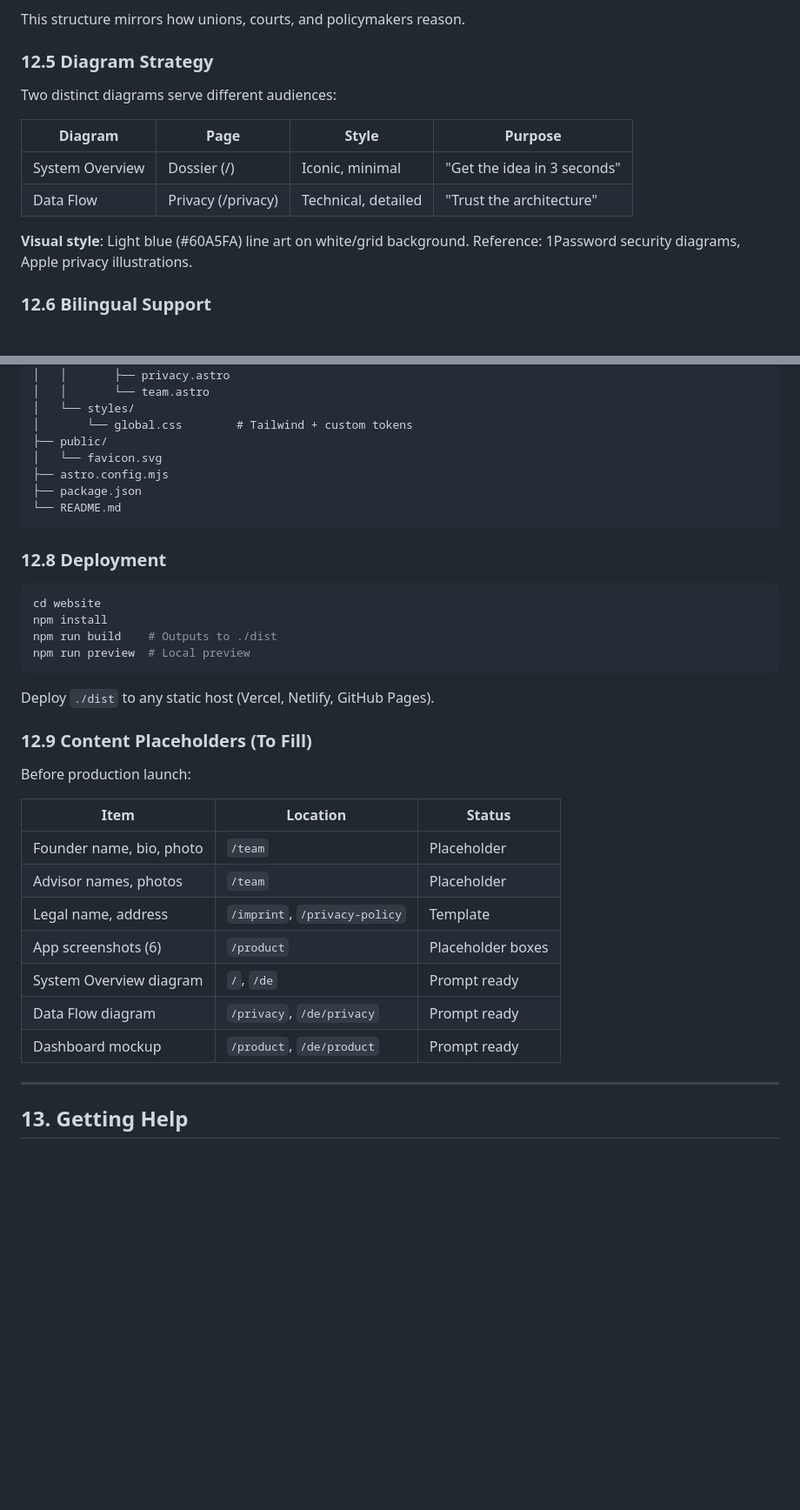
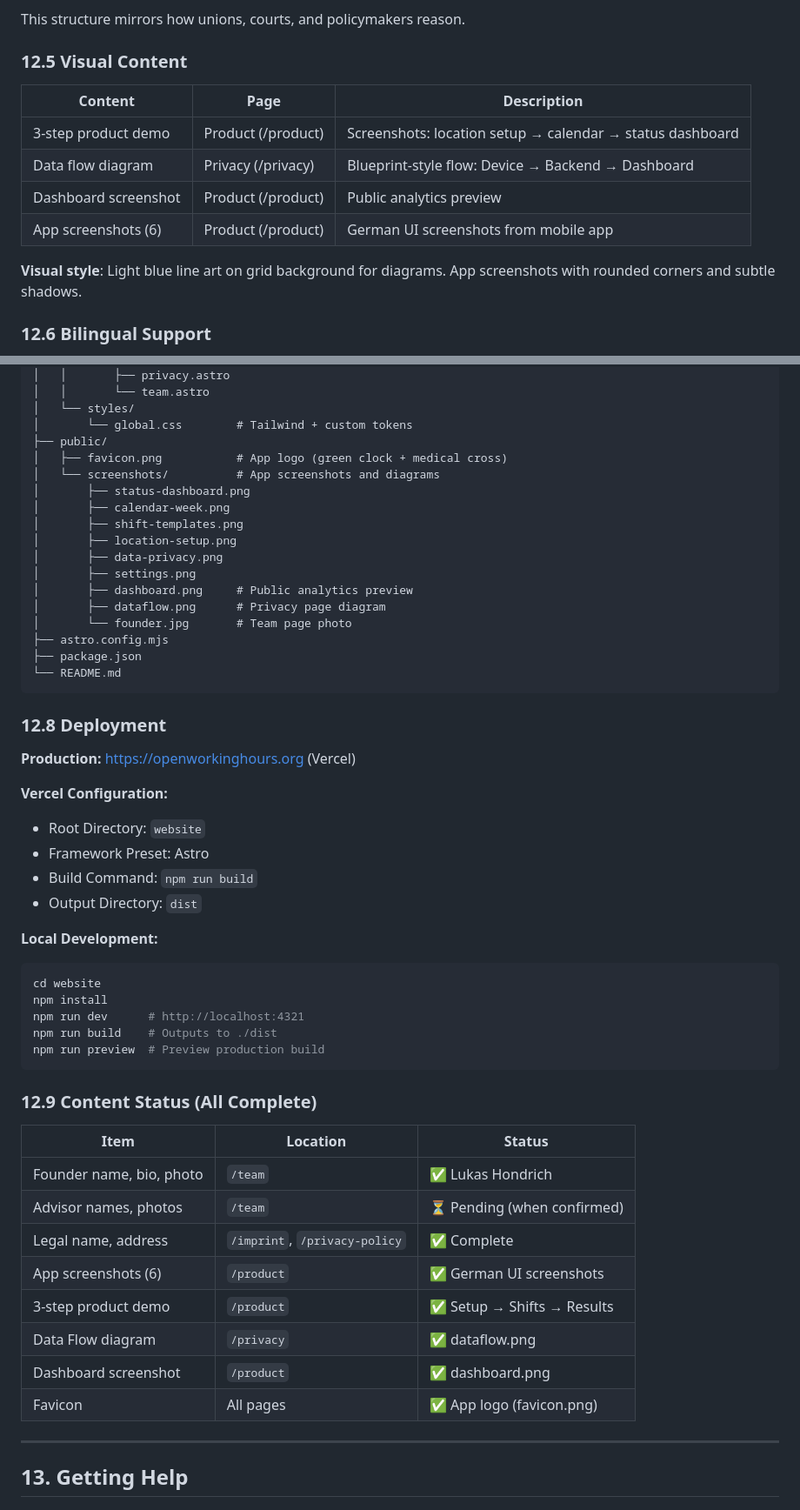
Before and after one commit to lukashondrich/open_workinghours, a Markdown page: blueprint.md, 2 parts joined by grey strips. Shown at 87% size. GitHub-like rendering; blank space fills up the shorter version.

Commit message:
update doc re website mostly

````diff
--- a/blueprint.md
+++ b/blueprint.md
@@ -1449,16 +1450,16 @@ The main page follows a deliberate narrative arc:
 
 This structure mirrors how unions, courts, and policymakers reason.
 
-### 12.5 Diagram Strategy
-
-Two distinct diagrams serve different audiences:
-
-| Diagram | Page | Style | Purpose |
-|---------|------|-------|---------|
-| System Overview | Dossier (/) | Iconic, minimal | "Get the idea in 3 seconds" |
-| Data Flow | Privacy (/privacy) | Technical, detailed | "Trust the architecture" |
-
-**Visual style**: Light blue (#60A5FA) line art on white/grid background. Reference: 1Password security diagrams, Apple privacy illustrations.
+### 12.5 Visual Content
+
+| Content | Page | Description |
+|---------|------|-------------|
+| 3-step product demo | Product (/product) | Screenshots: location setup → calendar → status dashboard |
+| Data flow diagram | Privacy (/privacy) | Blueprint-style flow: Device → Backend → Dashboard |
+| Dashboard screenshot | Product (/product) | Public analytics preview |
+| App screenshots (6) | Product (/product) | German UI screenshots from mobile app |
+
+**Visual style**: Light blue line art on grid background for diagrams. App screenshots with rounded corners and subtle shadows.
 
 ### 12.6 Bilingual Support
 
@@ -1493,7 +1494,17 @@ website/
 │   └── styles/
 │       └── global.css        # Tailwind + custom tokens
 ├── public/
-│   └── favicon.svg
+│   ├── favicon.png           # App logo (green clock + medical cross)
+│   └── screenshots/          # App screenshots and diagrams
+│       ├── status-dashboard.png
+│       ├── calendar-week.png
+│       ├── shift-templates.png
+│       ├── location-setup.png
+│       ├── data-privacy.png
+│       ├── settings.png
+│       ├── dashboard.png     # Public analytics preview
+│       ├── dataflow.png      # Privacy page diagram
+│       └── founder.jpg       # Team page photo
 ├── astro.config.mjs
 ├── package.json
 └── README.md
@@ -1501,28 +1512,35 @@ website/
 
 ### 12.8 Deployment
 
+**Production:** https://openworkinghours.org (Vercel)
+
+**Vercel Configuration:**
+- Root Directory: `website`
+- Framework Preset: Astro
+- Build Command: `npm run build`
+- Output Directory: `dist`
+
+**Local Development:**
 ```bash
 cd website
 npm install
+npm run dev      # http://localhost:4321
 npm run build    # Outputs to ./dist
-npm run preview  # Local preview
-```
-
-Deploy `./dist` to any static host (Vercel, Netlify, GitHub Pages).
-
-### 12.9 Content Placeholders (To Fill)
-
-Before production launch:
+npm run preview  # Preview production build
+```
+
+### 12.9 Content Status (All Complete)
 
 | Item | Location | Status |
 |------|----------|--------|
-| Founder name, bio, photo | `/team` | Placeholder |
-| Advisor names, photos | `/team` | Placeholder |
-| Legal name, address | `/imprint`, `/privacy-policy` | Template |
-| App screenshots (6) | `/product` | Placeholder boxes |
-| System Overview diagram | `/`, `/de` | Prompt ready |
-| Data Flow diagram | `/privacy`, `/de/privacy` | Prompt ready |
-| Dashboard mockup | `/product`, `/de/product` | Prompt ready |
+| Founder name, bio, photo | `/team` | ✅ Lukas Hondrich |
+| Advisor names, photos | `/team` | ⏳ Pending (when confirmed) |
+| Legal name, address | `/imprint`, `/privacy-policy` | ✅ Complete |
+| App screenshots (6) | `/product` | ✅ German UI screenshots |
+| 3-step product demo | `/product` | ✅ Setup → Shifts → Results |
+| Data Flow diagram | `/privacy` | ✅ dataflow.png |
+| Dashboard screenshot | `/product` | ✅ dashboard.png |
+| Favicon | All pages | ✅ App logo (favicon.png) |
 
 ---
 
````
Also changed, not shown: other parts of blueprint.md (+2 -1 lines), CLAUDE.md (+29 -30 lines), TODO.md (+28 -25 lines).
